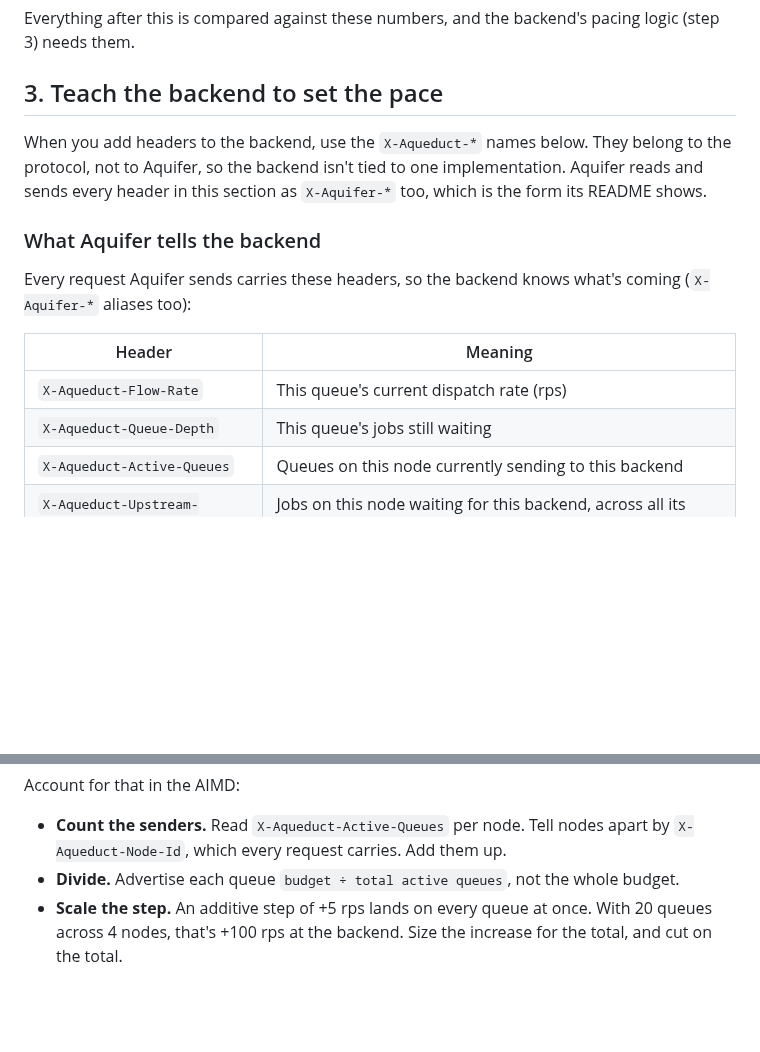
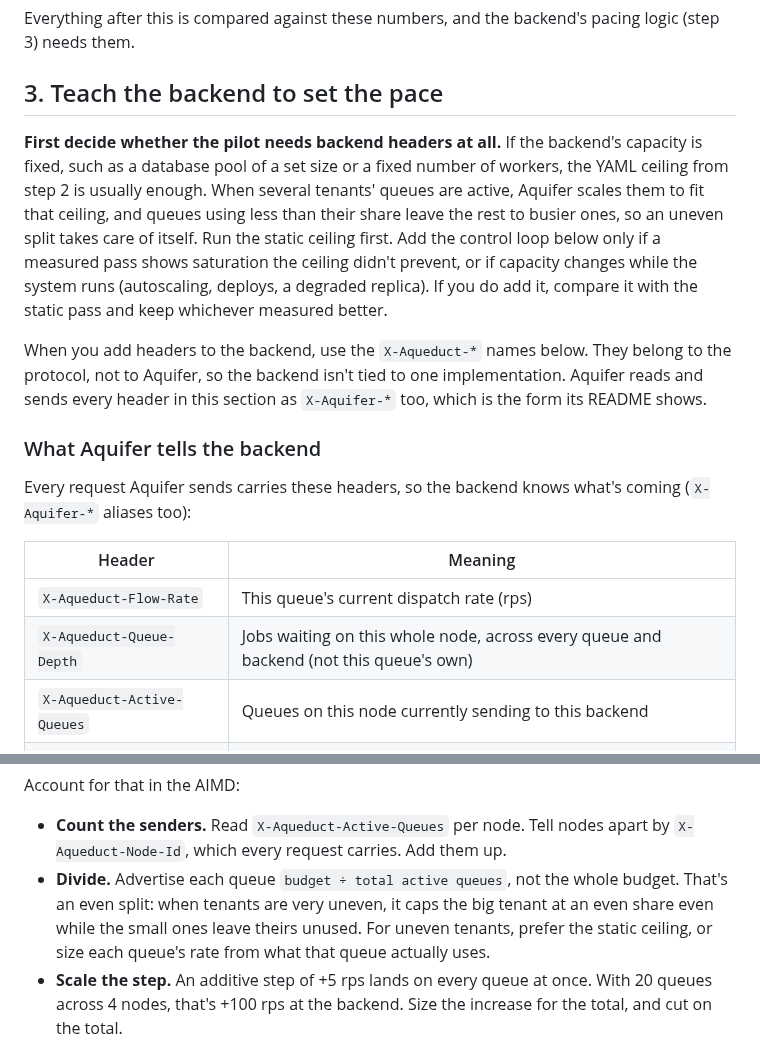
Before and after one commit to rjpruitt16/aquifer, a Markdown page: skills/aquifer-pilot/SKILL.md, 2 parts joined by grey strips. Drawn GitHub-style; blank space fills up the shorter version.

Commit message:
Lab try 3: step 3 starts with whether headers are needed; fix Queue-Depth; even-split caveat

```diff
--- a/skills/aquifer-pilot/SKILL.md
+++ b/skills/aquifer-pilot/SKILL.md
@@ -96,6 +96,8 @@ Everything after this is compared against these numbers, and the backend's pacin
 
 ## 3. Teach the backend to set the pace
 
+**First decide whether the pilot needs backend headers at all.** If the backend's capacity is fixed, such as a database pool of a set size or a fixed number of workers, the YAML ceiling from step 2 is usually enough. When several tenants' queues are active, Aquifer scales them to fit that ceiling, and queues using less than their share leave the rest to busier ones, so an uneven split takes care of itself. Run the static ceiling first. Add the control loop below only if a measured pass shows saturation the ceiling didn't prevent, or if capacity changes while the system runs (autoscaling, deploys, a degraded replica). If you do add it, compare it with the static pass and keep whichever measured better.
+
 When you add headers to the backend, use the `X-Aqueduct-*` names below. They belong to the protocol, not to Aquifer, so the backend isn't tied to one implementation. Aquifer reads and sends every header in this section as `X-Aquifer-*` too, which is the form its README shows.
 
 ### What Aquifer tells the backend
@@ -105,7 +107,7 @@ Every request Aquifer sends carries these headers, so the backend knows what's c
 | Header | Meaning |
 |---|---|
 | `X-Aqueduct-Flow-Rate` | This queue's current dispatch rate (rps) |
-| `X-Aqueduct-Queue-Depth` | This queue's jobs still waiting |
+| `X-Aqueduct-Queue-Depth` | Jobs waiting on this whole node, across every queue and backend (not this queue's own) |
 | `X-Aqueduct-Active-Queues` | Queues on this node currently sending to this backend |
 | `X-Aqueduct-Upstream-Backlog` | Jobs on this node waiting for this backend, across all its queues |
 | `X-Aqueduct-Total-Jobs` | All jobs on this node right now |
@@ -143,7 +145,7 @@ Partitioning matters for the pacing math. **Pacing is per node and per queue.**
 
 Account for that in the AIMD:
 - **Count the senders.** Read `X-Aqueduct-Active-Queues` per node. Tell nodes apart by `X-Aqueduct-Node-Id`, which every request carries. Add them up.
-- **Divide.** Advertise each queue `budget ÷ total active queues`, not the whole budget.
+- **Divide.** Advertise each queue `budget ÷ total active queues`, not the whole budget. That's an even split: when tenants are very uneven, it caps the big tenant at an even share even while the small ones leave theirs unused. For uneven tenants, prefer the static ceiling, or size each queue's rate from what that queue actually uses.
 - **Scale the step.** An additive step of +5 rps lands on every queue at once. With 20 queues across 4 nodes, that's +100 rps at the backend. Size the increase for the total, and cut on the total.
 
 A feedback loop on the backend's own saturation signal corrects itself either way, because it measures the real total. But dividing first means fewer overshoots.
```
